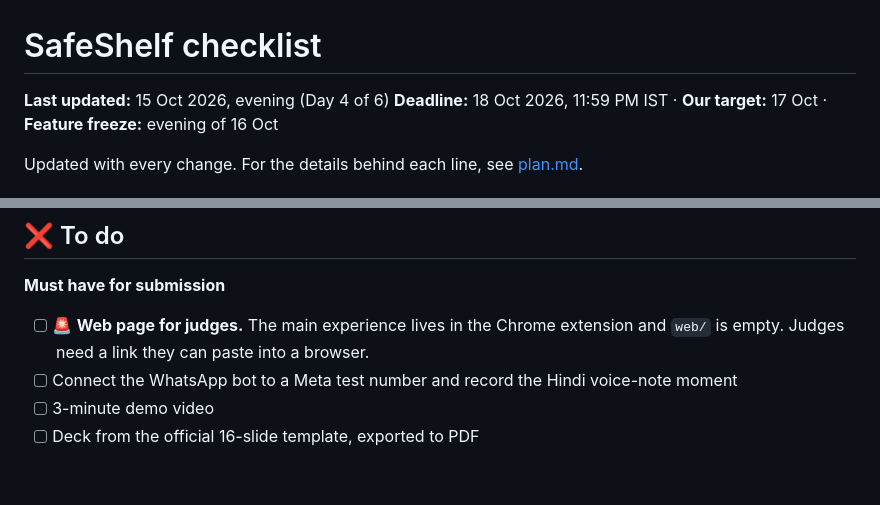
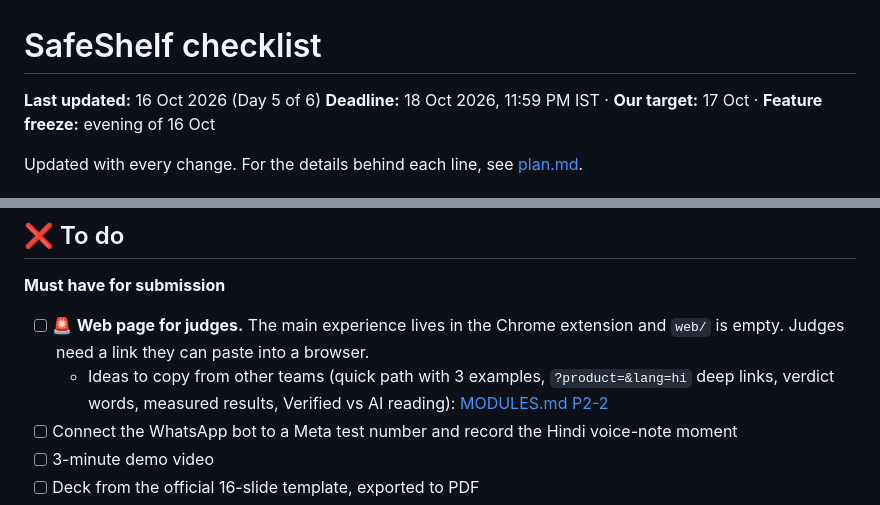
Before and after one commit to solomonwilsonr/all-builders, a Markdown page: checklist.md, 2 parts joined by grey strips. Drawn GitHub-style; blank space fills up the shorter version.

```diff
--- a/checklist.md
+++ b/checklist.md
@@ -1,6 +1,6 @@
 # SafeShelf checklist
 
-**Last updated:** 15 Oct 2026, evening (Day 4 of 6)
+**Last updated:** 16 Oct 2026 (Day 5 of 6)
 **Deadline:** 18 Oct 2026, 11:59 PM IST · **Our target:** 17 Oct · **Feature freeze:** evening of 16 Oct
 
 Updated with every change. For the details behind each line, see [plan.md](plan.md).
@@ -60,6 +60,7 @@ Give it a product listing and it answers two questions:
 
 **Must have for submission**
 - [ ] 🚨 **Web page for judges.** The main experience lives in the Chrome extension and `web/` is empty. Judges need a link they can paste into a browser.
+  - Ideas to copy from other teams (quick path with 3 examples, `?product=&lang=hi` deep links, verdict words, measured results, Verified vs AI reading): [MODULES.md P2-2](MODULES.md#p2-2-ideas-from-other-teams-entries)
 - [ ] Connect the WhatsApp bot to a Meta test number and record the Hindi voice-note moment
 - [ ] 3-minute demo video
 - [ ] Deck from the official 16-slide template, exported to PDF
```
Also changed, not shown: MODULES.md (+35 -0 lines).
